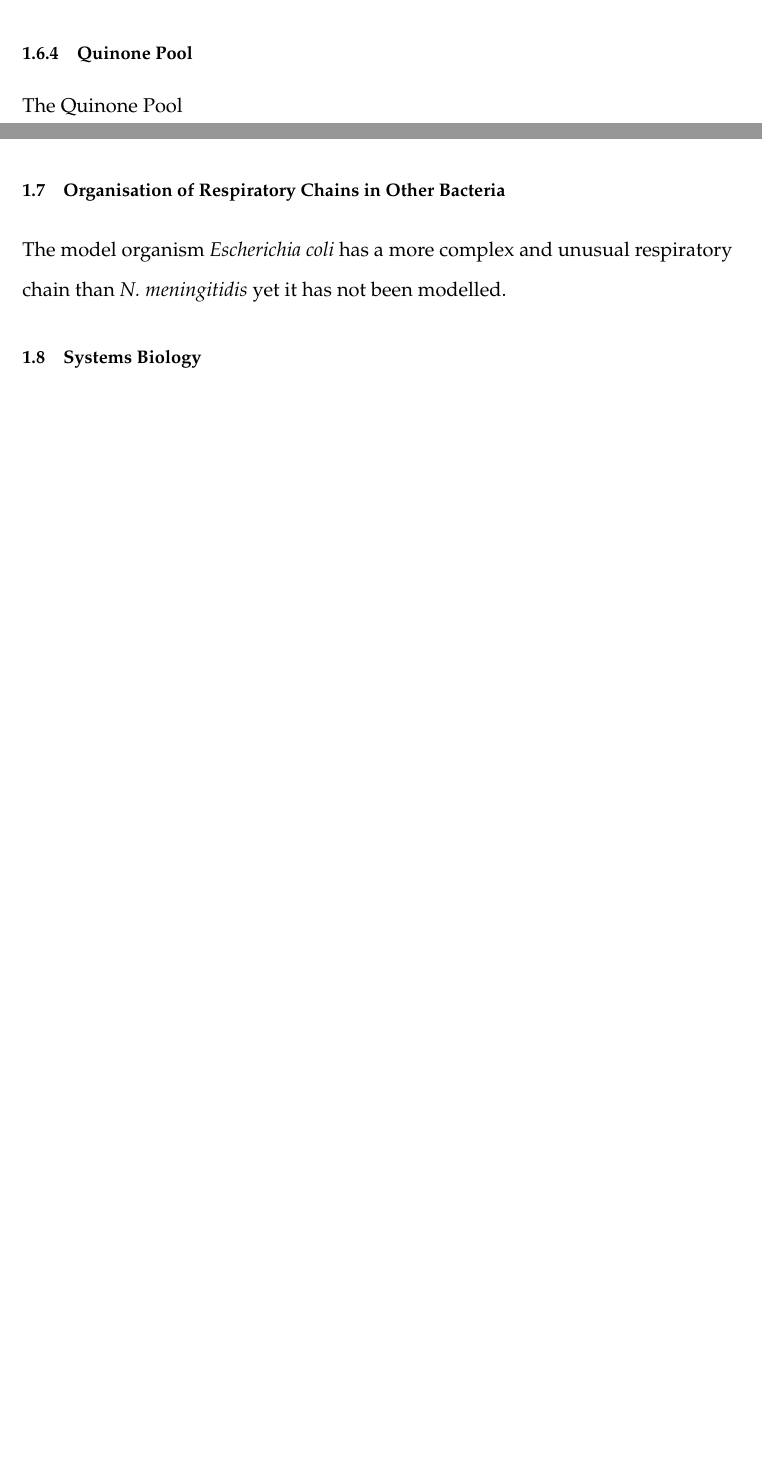
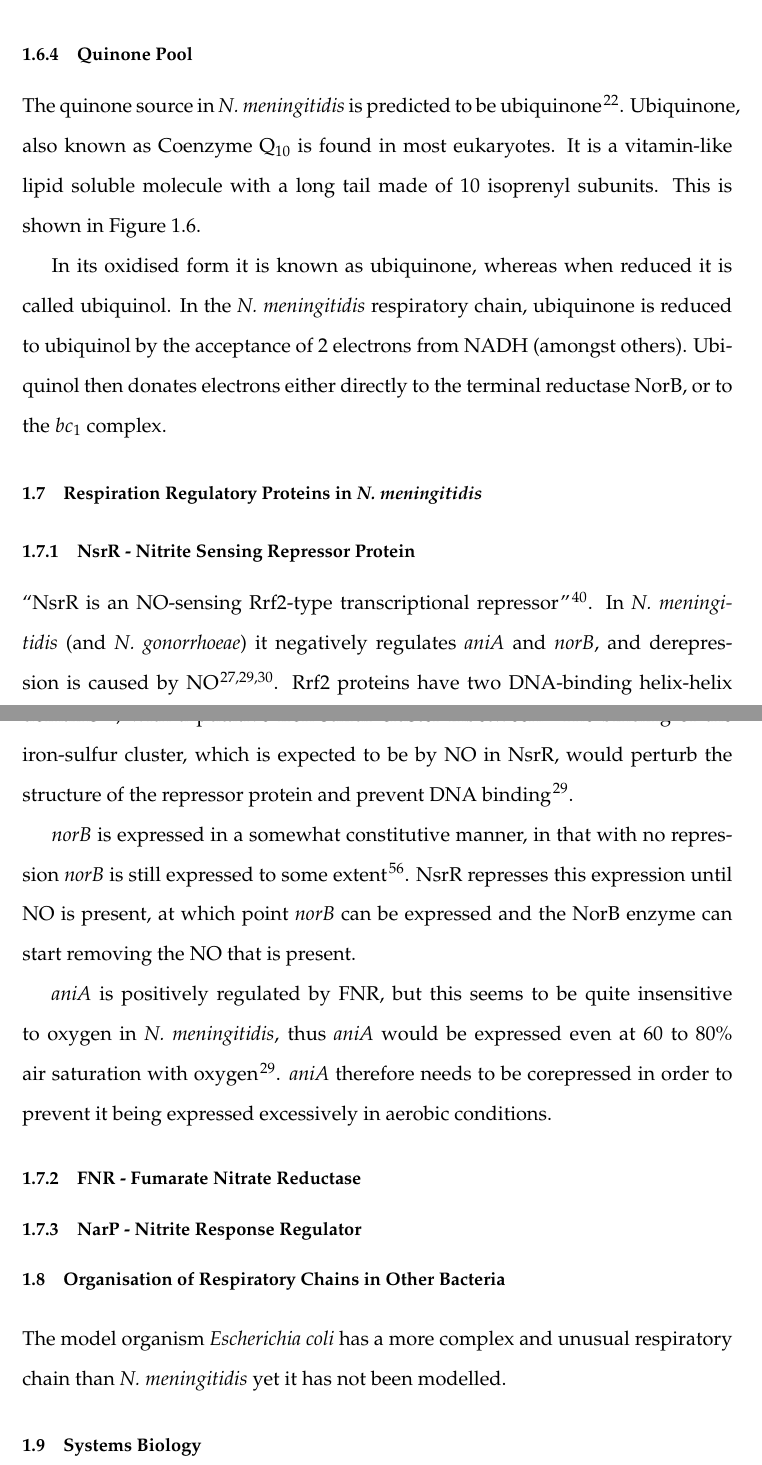
Before and after one commit to andrew-schofield/phd-thesis, a LaTeX thesis (Thesis.tex, which reads 01-introduction/introduction.tex): two parts of pages 24 and 25 of 82 before the commit and two parts of pages 25 and 26 of 84 after it, joined at a grey line, cut so that both start at the same text, the shorter picture padded with empty space. Compiled offline with pdfLaTeX.

Commit message:
Yet more intro material. Quinones, regulatory proteins etc.

```diff
--- a/01-introduction/introduction.tex
+++ b/01-introduction/introduction.tex
@@ -182,4 +182,4 @@ Cytochrome $c_x$ is a monoheme cytochrome which is also able to transfer electro
 Cytochrome $c_5$ is a diheme cytochrome which appears to be membrane associated. It transfers electrons from the $bc_1$ complex to AniA during Nitrite reduction\cite{Deeudom2007,Deeudom2008}.
 
 \subsection{Quinone Pool}
-The Quinone Pool
+The quinone source in \Nm{} is predicted to be ubiquinone\cite{Deeudom2007}. Ubiquinone, also known as Coenzyme $\mathrm{Q}_{10}$ is found in most eukaryotes. It is a vitamin-like lipid soluble molecule with a long tail made of 10 isoprenyl subunits. This is shown in Figure \ref{fig:Ubiquinone}.
@@ -186,3 +191,19 @@ The Quinone Pool
+	\end{center}
+\end{figure}
+
+In its oxidised form it is known as ubiquinone, whereas when reduced it is called ubiquinol. In the \Nm{} respiratory chain, ubiquinone is reduced to ubiquinol by the acceptance of 2 electrons from NADH (amongst others). Ubiquinol then donates electrons either directly to the terminal reductase NorB, or to the $bc_1$ complex.
+
+\section{Respiration Regulatory Proteins in \Nm{}}
+\subsection{NsrR - Nitrite Sensing Repressor Protein}
+``NsrR is an NO-sensing Rrf2-type transcriptional repressor''\cite{Barth2009}. In \Nm{} (and \textit{N. gonorrhoeae}) it negatively regulates \textit{aniA} and \textit{norB}, and derepression is caused by NO\cite{Rock2007,Heurlier2008,Isabella2008}. Rrf2 proteins have two DNA-binding helix-helix domains\cite{Rock2007}, with a putative iron-sulfur cluster inbetween. The binding of the iron-sulfur cluster, which is expected to be by NO in NsrR, would perturb the structure of the repressor protein and prevent DNA binding\cite{Rock2007}.
+
+\textit{norB} is expressed in a somewhat constitutive manner, in that with no repression \textit{norB} is still expressed to some extent\cite{Clark2010}. NsrR represses this expression until NO is present, at which point \textit{norB} can be expressed and the NorB enzyme can start removing the NO that is present.
+
+\textit{aniA} is positively regulated by FNR, but this seems to be quite insensitive to oxygen in \Nm{}, thus \textit{aniA} would be expressed even at 60 to 80\% air saturation with oxygen\cite{Rock2007}. \textit{aniA} therefore needs to be corepressed in order to prevent it being expressed excessively in aerobic conditions.
+
+\subsection{FNR - Fumarate Nitrate Reductase}
+
+\subsection{NarP - Nitrite Response Regulator}
 
 \section{Organisation of Respiratory Chains in Other Bacteria}
 The model organism \textit{Escherichia coli} has a more complex and unusual respiratory chain than \Nm{} yet it has not been modelled.
```
Also changed, not shown: phd_refs.bib (+15 -0 lines), 01-introduction/data/Ubiquinone.png (added), Thesis.pdf, 01-introduction/introduction.tex (5 more changed lines).
